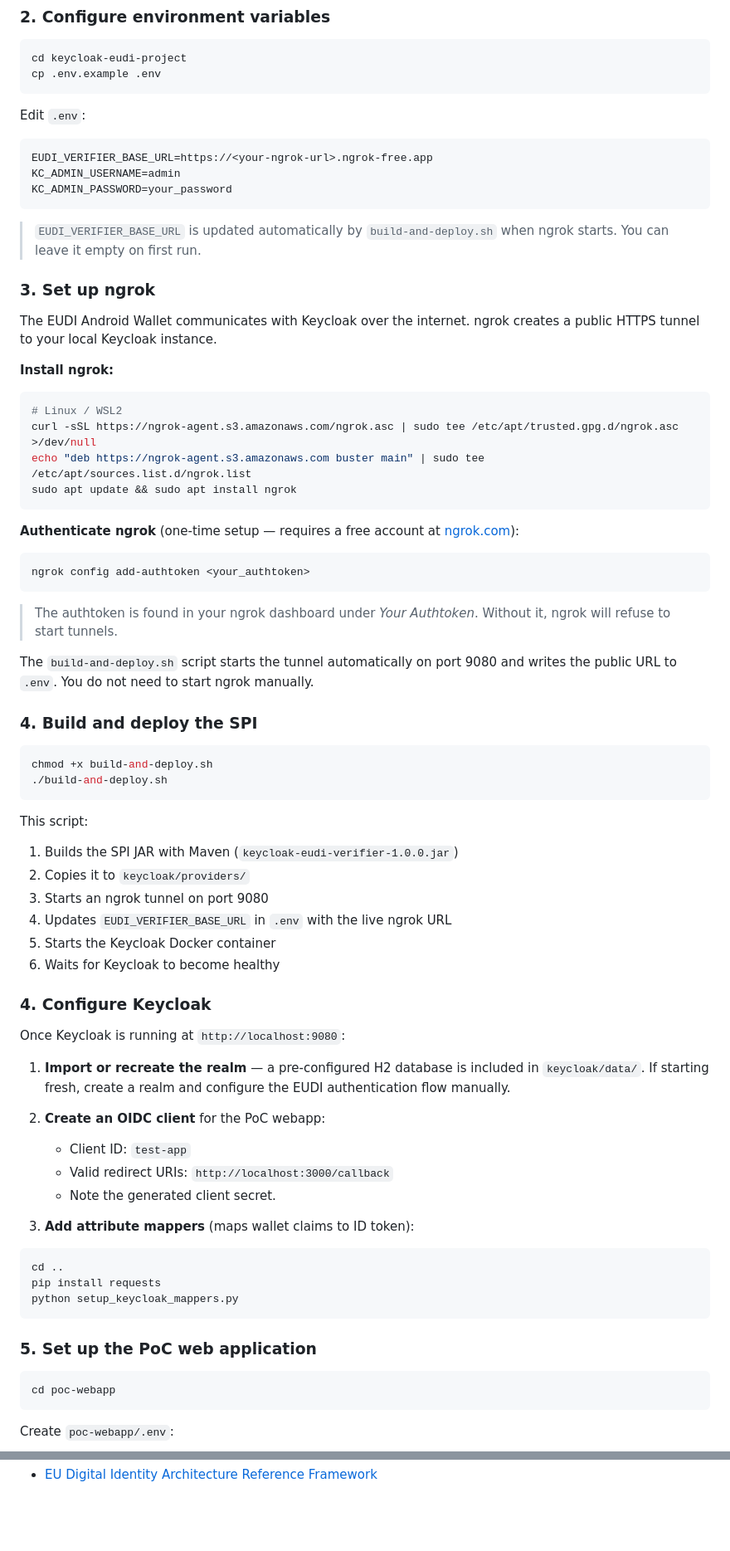
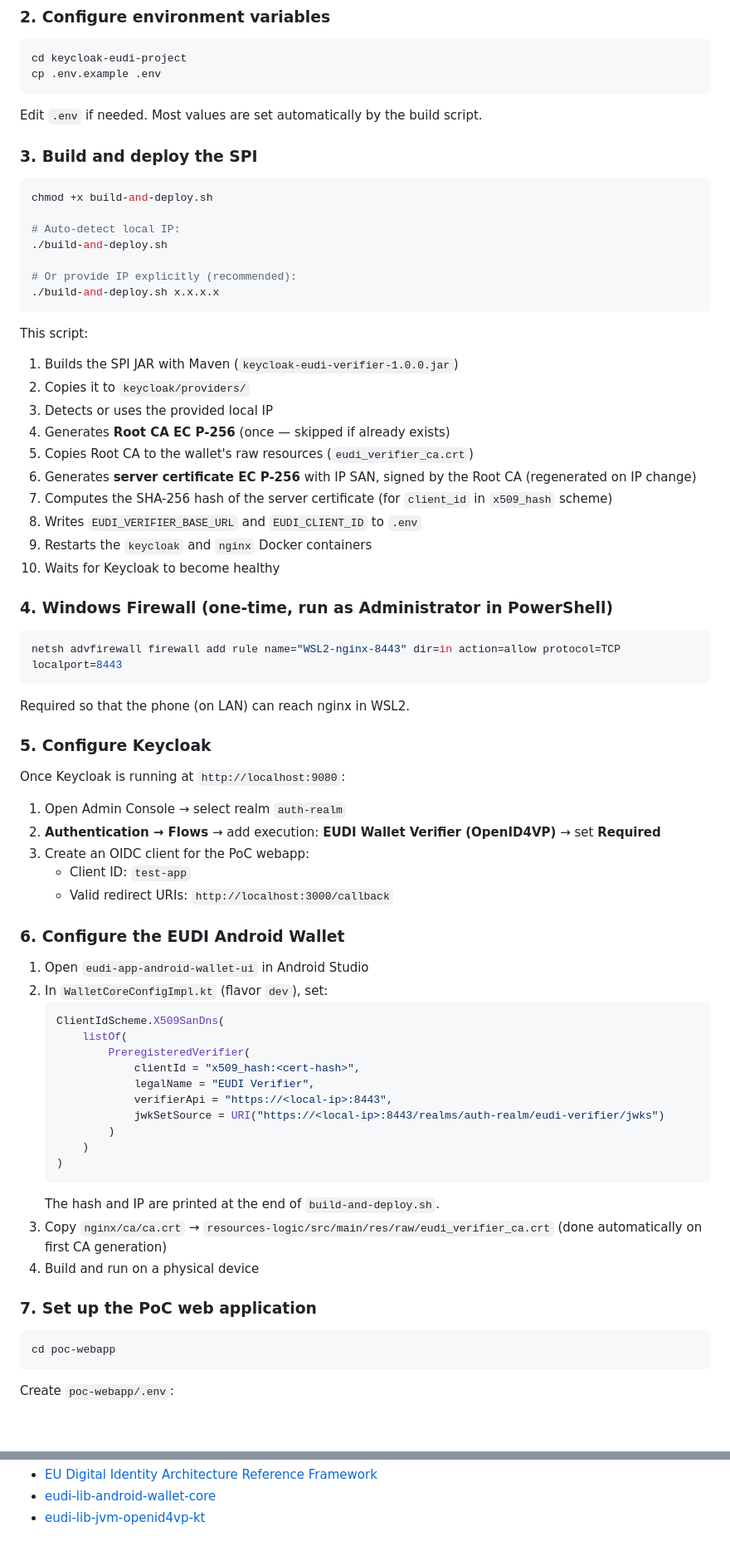
Before and after one commit to dariapascu/eudi-wallet-keycloak-spi, a Markdown page: README.md, 2 parts joined by grey strips. Shown at 83% size. GitHub-like rendering; blank space fills up the shorter version.

````diff
--- a/README.md
+++ b/README.md
@@ -123,73 +136,72 @@ cd keycloak-eudi-project
 cp .env.example .env
 ```
 
-Edit `.env`:
-
-```env
-EUDI_VERIFIER_BASE_URL=https://<your-ngrok-url>.ngrok-free.app
-KC_ADMIN_USERNAME=admin
-KC_ADMIN_PASSWORD=your_password
-```
-
-> `EUDI_VERIFIER_BASE_URL` is updated automatically by `build-and-deploy.sh` when ngrok starts. You can leave it empty on first run.
-
-### 3. Set up ngrok
-
-The EUDI Android Wallet communicates with Keycloak over the internet. ngrok creates a public HTTPS tunnel to your local Keycloak instance.
-
-**Install ngrok:**
-```bash
-# Linux / WSL2
-curl -sSL https://ngrok-agent.s3.amazonaws.com/ngrok.asc | sudo tee /etc/apt/trusted.gpg.d/ngrok.asc >/dev/null
-echo "deb https://ngrok-agent.s3.amazonaws.com buster main" | sudo tee /etc/apt/sources.list.d/ngrok.list
-sudo apt update && sudo apt install ngrok
-```
-
-**Authenticate ngrok** (one-time setup — requires a free account at [ngrok.com](https://ngrok.com)):
-```bash
-ngrok config add-authtoken <your_authtoken>
-```
-
-> The authtoken is found in your ngrok dashboard under *Your Authtoken*. Without it, ngrok will refuse to start tunnels.
-
-The `build-and-deploy.sh` script starts the tunnel automatically on port 9080 and writes the public URL to `.env`. You do not need to start ngrok manually.
+Edit `.env` if needed. Most values are set automatically by the build script.
 
 
-### 4. Build and deploy the SPI
+### 3. Build and deploy the SPI
 
 ```bash
 chmod +x build-and-deploy.sh
+
+# Auto-detect local IP:
 ./build-and-deploy.sh
+
+# Or provide IP explicitly (recommended):
+./build-and-deploy.sh x.x.x.x
 ```
 
 This script:
 1. Builds the SPI JAR with Maven (`keycloak-eudi-verifier-1.0.0.jar`)
 2. Copies it to `keycloak/providers/`
-3. Starts an ngrok tunnel on port 9080
-4. Updates `EUDI_VERIFIER_BASE_URL` in `.env` with the live ngrok URL
-5. Starts the Keycloak Docker container
-6. Waits for Keycloak to become healthy
+3. Detects or uses the provided local IP
+4. Generates **Root CA EC P-256** (once — skipped if already exists)
+5. Copies Root CA to the wallet's raw resources (`eudi_verifier_ca.crt`)
+6. Generates **server certificate EC P-256** with IP SAN, signed by the Root CA (regenerated on IP change)
+7. Computes the SHA-256 hash of the server certificate (for `client_id` in `x509_hash` scheme)
+8. Writes `EUDI_VERIFIER_BASE_URL` and `EUDI_CLIENT_ID` to `.env`
+9. Restarts the `keycloak` and `nginx` Docker containers
+10. Waits for Keycloak to become healthy
 
-### 4. Configure Keycloak
+### 4. Windows Firewall (one-time, run as Administrator in PowerShell)
+
+```powershell
+netsh advfirewall firewall add rule name="WSL2-nginx-8443" dir=in action=allow protocol=TCP localport=8443
+```
+
+Required so that the phone (on LAN) can reach nginx in WSL2.
+
+### 5. Configure Keycloak
 
 Once Keycloak is running at `http://localhost:9080`:
 
-1. **Import or recreate the realm** — a pre-configured H2 database is included in `keycloak/data/`. If starting fresh, create a realm and configure the EUDI authentication flow manually.
-
-2. **Create an OIDC client** for the PoC webapp:
+1. Open Admin Console → select realm `auth-realm`
+2. **Authentication → Flows** → add execution: **EUDI Wallet Verifier (OpenID4VP)** → set **Required**
+3. Create an OIDC client for the PoC webapp:
    - Client ID: `test-app`
    - Valid redirect URIs: `http://localhost:3000/callback`
-   - Note the generated client secret.
 
-3. **Add attribute mappers** (maps wallet claims to ID token):
+### 6. Configure the EUDI Android Wallet
 
-```bash
-cd ..
-pip install requests
-python setup_keycloak_mappers.py
-```
+1. Open `eudi-app-android-wallet-ui` in Android Studio
+2. In `WalletCoreConfigImpl.kt` (flavor `dev`), set:
+   ```kotlin
+   ClientIdScheme.X509SanDns(
+       listOf(
+           PreregisteredVerifier(
+               clientId = "x509_hash:<cert-hash>",
+               legalName = "EUDI Verifier",
+               verifierApi = "https://<local-ip>:8443",
+               jwkSetSource = URI("https://<local-ip>:8443/realms/auth-realm/eudi-verifier/jwks")
+           )
+       )
+   )
+   ```
+   The hash and IP are printed at the end of `build-and-deploy.sh`.
+3. Copy `nginx/ca/ca.crt` → `resources-logic/src/main/res/raw/eudi_verifier_ca.crt` (done automatically on first CA generation)
+4. Build and run on a physical device
 
-### 5. Set up the PoC web application
+### 7. Set up the PoC web application
 
 ```bash
 cd poc-webapp
@@ -307 +345,3 @@ Both credential types can be linked to the same Keycloak user account.
 - [EU Digital Identity Architecture Reference Framework](https://github.com/eu-digital-identity-wallet/eudi-doc-architecture-and-reference-framework)
+- [eudi-lib-android-wallet-core](https://github.com/eu-digital-identity-wallet/eudi-lib-android-wallet-core)
+- [eudi-lib-jvm-openid4vp-kt](https://github.com/eu-digital-identity-wallet/eudi-lib-jvm-openid4vp-kt)
````
Also changed, not shown: other parts of README.md (+100 -61 lines).
